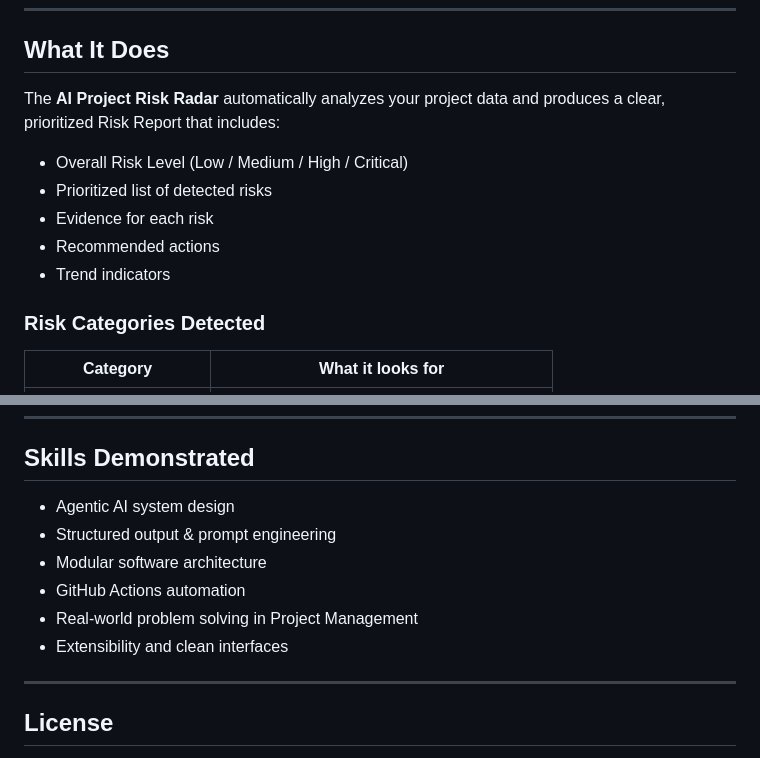
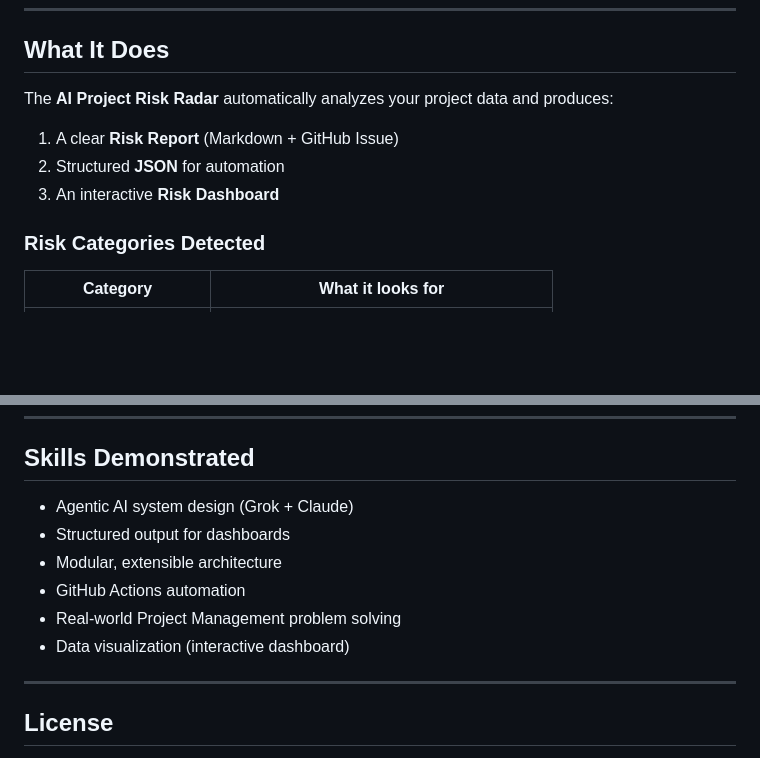
Before and after one commit to rpriyaprakasm-bit/ai-project-risk-radar, a Markdown page: README.md, 2 parts joined by grey strips. GitHub-like rendering; blank space fills up the shorter version.

```diff
--- a/README.md
+++ b/README.md
@@ -21,13 +23,11 @@ Project managers spend hours every week manually scanning tickets, comments, and
 
 ## What It Does
 
-The **AI Project Risk Radar** automatically analyzes your project data and produces a clear, prioritized Risk Report that includes:
+The **AI Project Risk Radar** automatically analyzes your project data and produces:
 
-- Overall Risk Level (Low / Medium / High / Critical)
-- Prioritized list of detected risks
-- Evidence for each risk
-- Recommended actions
-- Trend indicators
+1. A clear **Risk Report** (Markdown + GitHub Issue)
+2. Structured **JSON** for automation
+3. An interactive **Risk Dashboard**
 
 ### Risk Categories Detected
 
@@ -122,12 +127,12 @@ No changes needed to the Risk Analyzer or Report Generator.
 
 ## Skills Demonstrated
 
-- Agentic AI system design
-- Structured output & prompt engineering
-- Modular software architecture
+- Agentic AI system design (Grok + Claude)
+- Structured output for dashboards
+- Modular, extensible architecture
 - GitHub Actions automation
-- Real-world problem solving in Project Management
-- Extensibility and clean interfaces
+- Real-world Project Management problem solving
+- Data visualization (interactive dashboard)
 
 ---
 
```
Also changed, not shown: other parts of README.md (+44 -37 lines).
